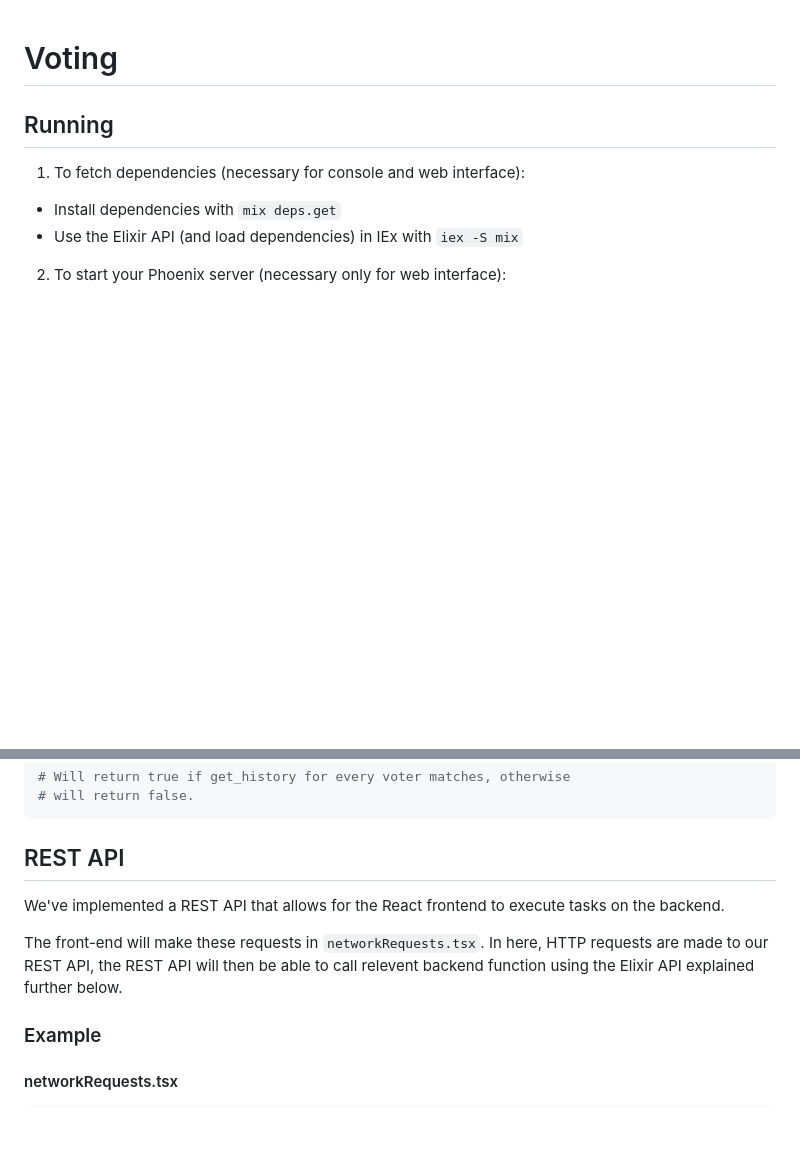
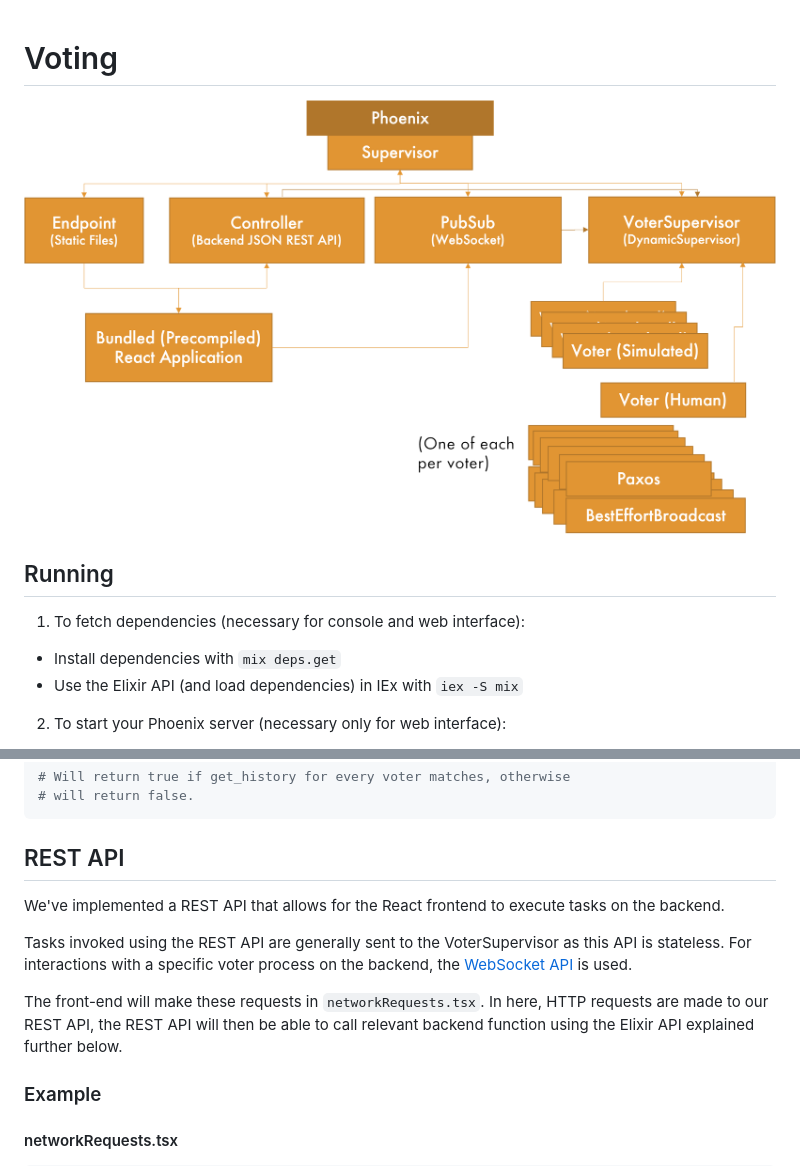
Before and after one commit to SamJakob/voting, a Markdown page: README.md, 2 parts joined by grey strips. Rendered like a GitHub page; pictures changed too: docs/Architecture.png (added); blank space fills up the shorter version.

````diff
--- a/README.md
+++ b/README.md
@@ -1,4 +1,6 @@
 # Voting
+
+![Architecture Diagram](docs/Architecture.png)
 
 ## Running
 
@@ -71,10 +87,18 @@ Voter.get_history(:my_voter_2) # Should match the above
 ```
 
 ## REST API
+We've implemented a REST API that allows for the React frontend to
+execute tasks on the backend.
 
-We've implemented a REST API that allows for the React frontend to execute tasks on the backend.
+Tasks invoked using the REST API are generally sent to the
+VoterSupervisor as this API is stateless. For interactions with a
+specific voter process on the backend, the
+[WebSocket API](#websocket-api) is used.
 
-The front-end will make these requests in `networkRequests.tsx`. In here, HTTP requests are made to our REST API, the REST API will then be able to call relevent backend function using the Elixir API explained further below.
+The front-end will make these requests in `networkRequests.tsx`.
+In here, HTTP requests are made to our REST API, the REST API will
+then be able to call relevant backend function using the Elixir API
+explained further below.
 
 ### Example
 
````
Also changed, not shown: other parts of README.md (+59 -10 lines), 1 other file.
